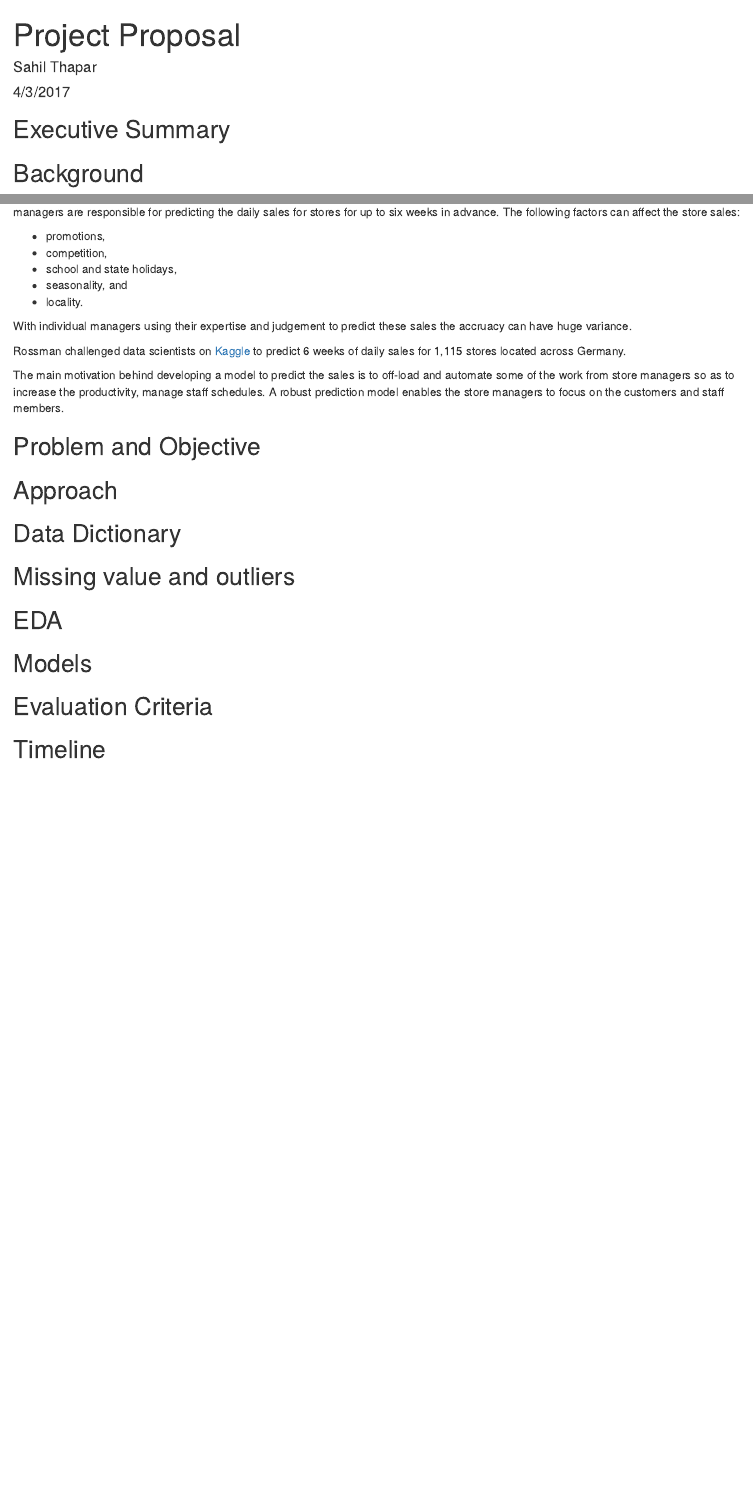
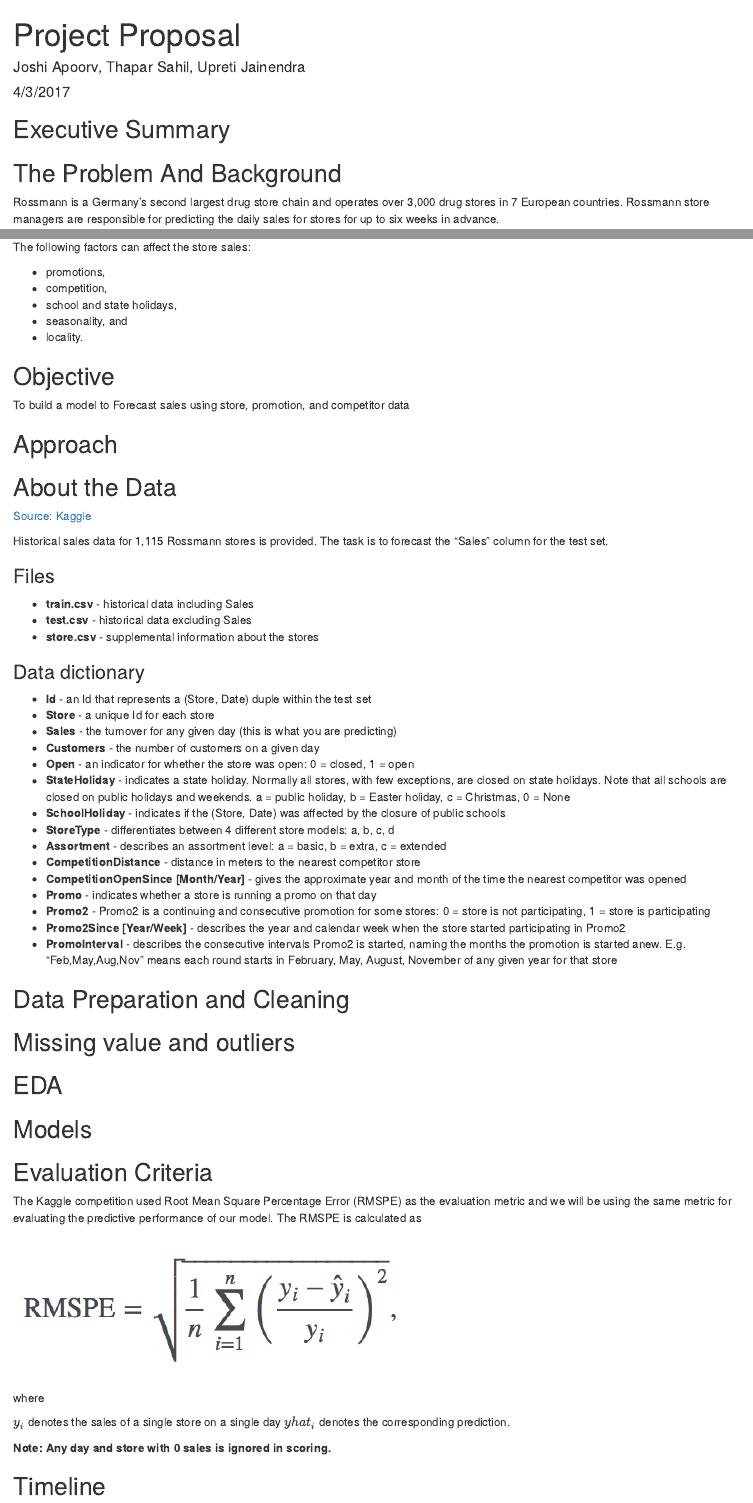
Before and after one commit to sahilthapar/dataminingproject, an R Markdown document (project_proposal.Rmd): the page in a window 1100 px wide, from its top, and a second part further down, joined at a grey line. Rendered offline with R 4.5, knitr and Pandoc, with nearby package versions.

Commit message:
Added Data dictionary, Evaluation Criteria

```diff
--- a/project_proposal.Rmd
+++ b/project_proposal.Rmd
@@ -1,6 +1,6 @@
 ---
 title: "Project Proposal"
-author: "Sahil Thapar"
+author: "Joshi Apoorv, Thapar Sahil, Upreti Jainendra"
 date: "4/3/2017"
 output: html_document
 ---
@@ -14,7 +14,7 @@
 
 \pagebreak
 
-## Background
+## The Problem And Background
 
 Rossmann is a Germany's second largest drug store chain and operates over 3,000 drug stores in 7 European countries.
 Rossmann store managers are responsible for predicting the daily sales for stores for up to six weeks in advance.
@@ -26,15 +33,9 @@
 * seasonality, and
 * locality.
 
-With individual managers using their expertise and judgement to predict these sales the accruacy can have huge variance.
+## Objective
 
-Rossman challenged data scientists on [Kaggle](https://www.kaggle.com/c/rossmann-store-sales) to predict 6 weeks of daily sales for 1,115 stores located across Germany.
-
-The main motivation behind developing a model to predict the sales is to off-load and automate some of the work from store managers so as to increase the productivity, manage staff schedules. A robust prediction model enables the store managers to focus on the customers and staff members.
-
-\pagebreak
-
-## Problem and Objective
+To build a model to Forecast sales using store, promotion, and competitor data
 
 \pagebreak
 
@@ -42,7 +43,40 @@
 
 \pagebreak
 
-## Data Dictionary
+## About the Data
+
+[Source: Kaggle](https://www.kaggle.com/c/rossmann-store-sales/data)
+
+Historical sales data for 1,115 Rossmann stores is provided.
+The task is to forecast the "Sales" column for the test set.
+
+### Files
+
+* __train.csv__ - historical data including Sales
+* __test.csv__  - historical data excluding Sales
+* __store.csv__ - supplemental information about the stores
+
+### Data dictionary
+
+* __Id__ - an Id that represents a (Store, Date) duple within the test set
+* __Store__ - a unique Id for each store
+* __Sales__ - the turnover for any given day (this is what you are predicting)
+* __Customers__ - the number of customers on a given day
+* __Open__ - an indicator for whether the store was open: 0 = closed, 1 = open
+* __StateHoliday__ - indicates a state holiday. Normally all stores, with few exceptions, are closed on state holidays. Note that all schools are closed on public holidays and weekends. a = public holiday, b = Easter holiday, c = Christmas, 0 = None
+* __SchoolHoliday__ - indicates if the (Store, Date) was affected by the closure of public schools
+* __StoreType__ - differentiates between 4 different store models: a, b, c, d
+* __Assortment__ - describes an assortment level: a = basic, b = extra, c = extended
+* __CompetitionDistance__ - distance in meters to the nearest competitor store
+* __CompetitionOpenSince [Month/Year]__ - gives the approximate year and month of the time the nearest competitor was opened
+* __Promo__ - indicates whether a store is running a promo on that day
+* __Promo2__ - Promo2 is a continuing and consecutive promotion for some stores: 0 = store is not participating, 1 = store is participating
+* __Promo2Since [Year/Week]__ - describes the year and calendar week when the store started participating in Promo2
+* __PromoInterval__ - describes the consecutive intervals Promo2 is started, naming the months the promotion is started anew. E.g. "Feb,May,Aug,Nov" means each round starts in February, May, August, November of any given year for that store
+
+\pagebreak
+
+## Data Preparation and Cleaning
 
 \pagebreak
 
@@ -60,8 +94,22 @@
 
 ## Evaluation Criteria
 
+The Kaggle competition used Root Mean Square Percentage Error (RMSPE) as the evaluation metric and we will be using the same metric for evaluating the predictive performance of our model.
+The RMSPE is calculated as
+
+![](img/rmspe.png)
+
+where
+
+$y_{i}$ denotes the sales of a single store on a single day
+$yhat_{i}$ denotes the corresponding prediction.
+
+__Note: Any day and store with 0 sales is ignored in scoring.__
+
 \pagebreak
 
 ## Timeline
 
+
+
 \pagebreak
```
Also changed, not shown: img/rmspe.png (added), project_proposal.Rmd (7 more changed lines).
